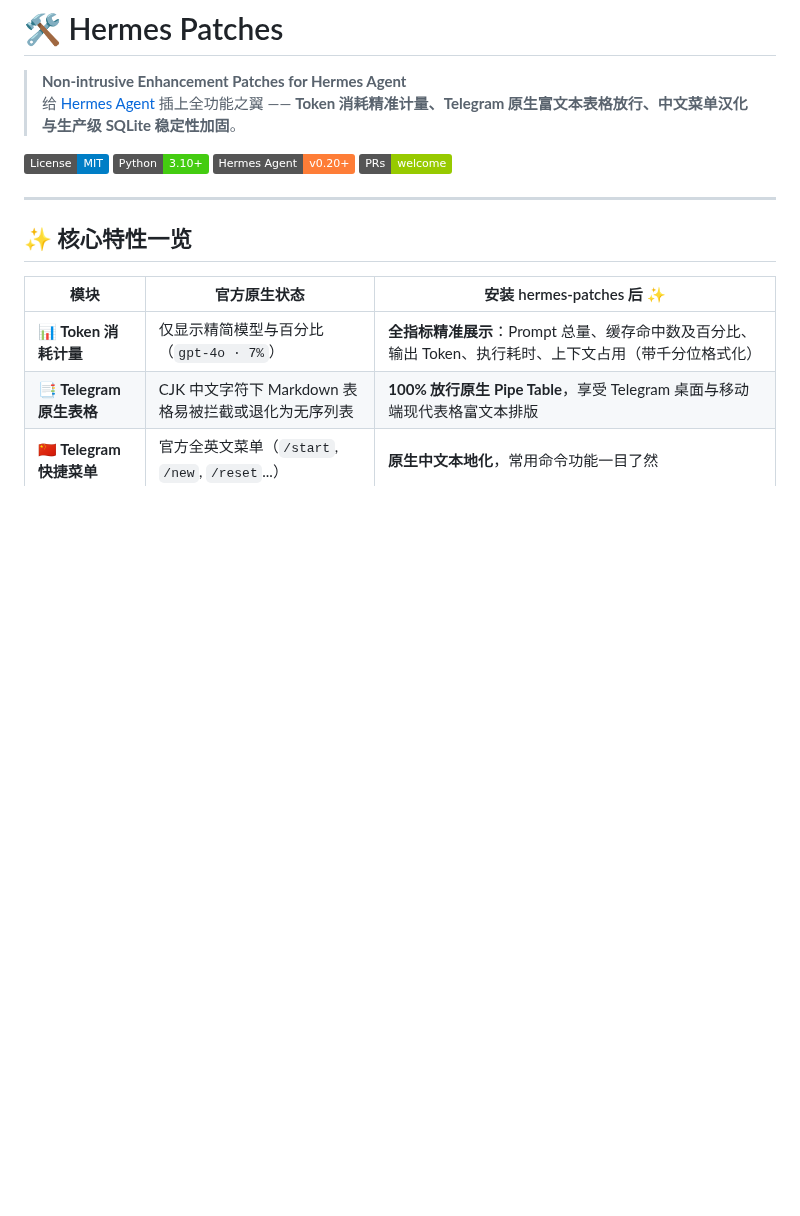
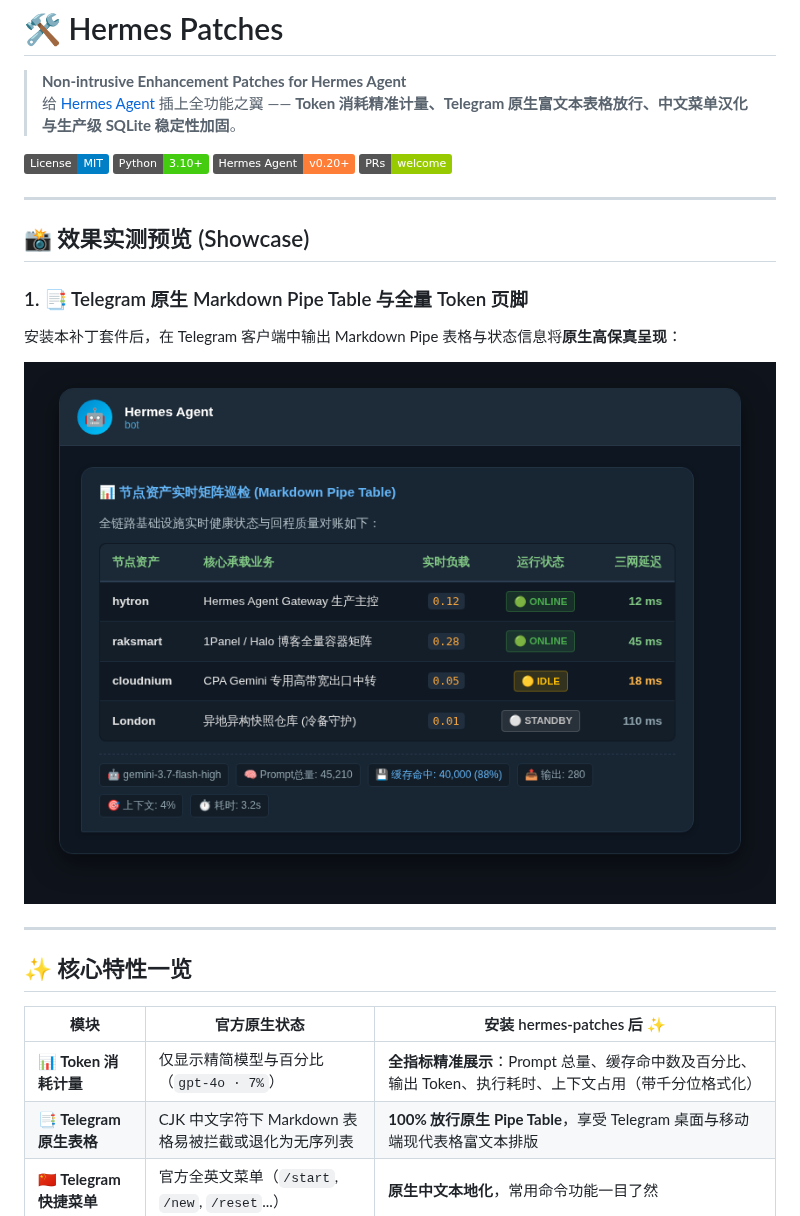
Before and after one commit to shali10/hermes-patches, a Markdown page: README.md, the part around one of its changes. Rendered like a GitHub page; pictures changed too: docs/images/telegram_table_preview.png (added); badges without logos; blank space fills up the shorter version.

Commit message:
docs: add high-res telegram table preview screenshot to README

```diff
--- a/README.md
+++ b/README.md
@@ -7,6 +7,18 @@
 [![Python: 3.10+](https://img.shields.io/badge/Python-3.10%2B-brightgreen.svg)](https://python.org)
 [![Hermes Agent](https://img.shields.io/badge/Hermes_Agent-v0.20%2B-orange.svg)](https://github.com/NousResearch/hermes-agent)
 [![PRs Welcome](https://img.shields.io/badge/PRs-welcome-green.svg)](https://github.com/shali10/hermes-patches/pulls)
+
+---
+
+## 📸 效果实测预览 (Showcase)
+
+### 1. 📑 Telegram 原生 Markdown Pipe Table 与全量 Token 页脚
+
+安装本补丁套件后，在 Telegram 客户端中输出 Markdown Pipe 表格与状态信息将**原生高保真呈现**：
+
+<p align="center">
+  <img src="docs/images/telegram_table_preview.png" alt="Telegram Markdown Pipe Table 原生富文本表格与页脚实测预览" width="760" />
+</p>
 
 ---
 
```
Also changed, not shown: other parts of README.md (+4 -22 lines).
